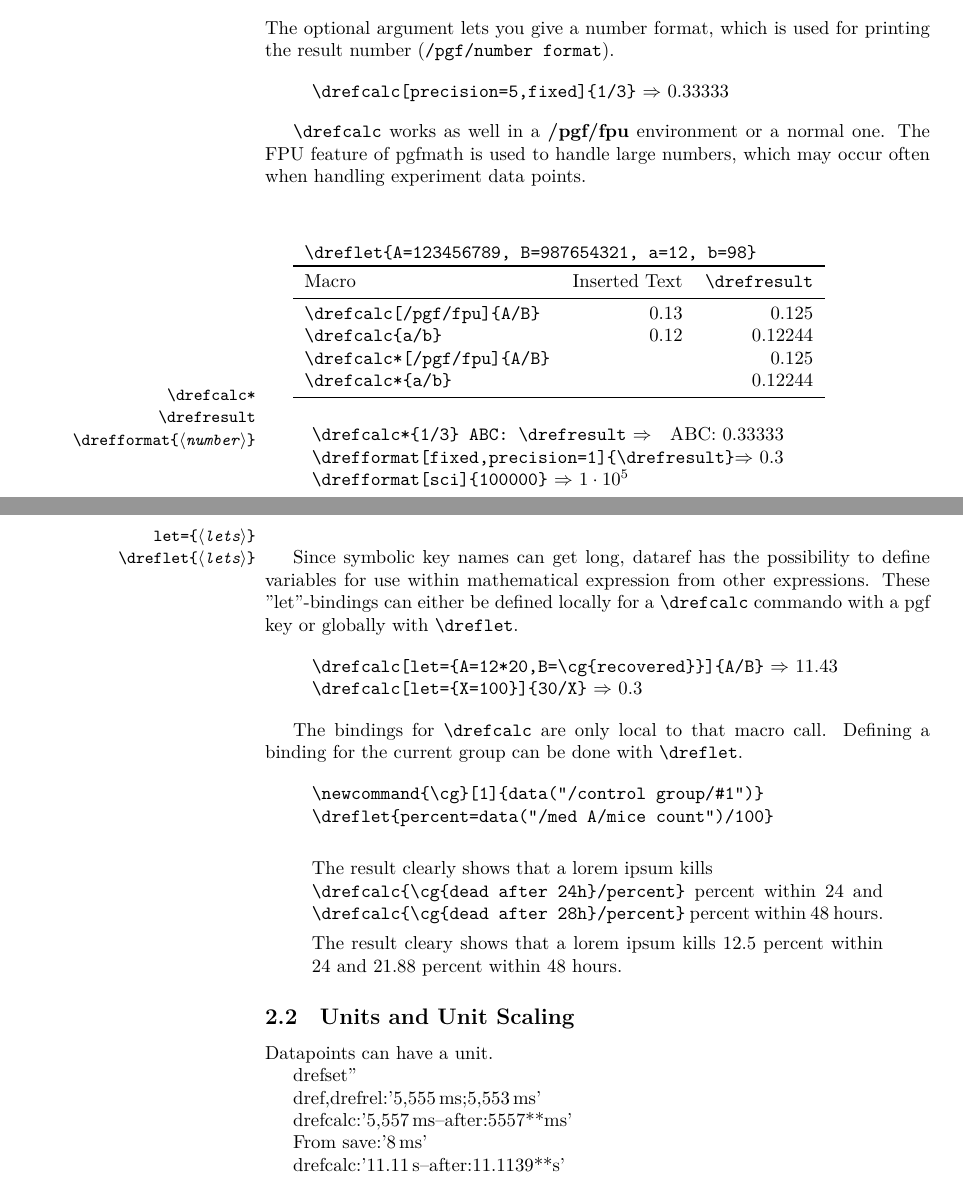
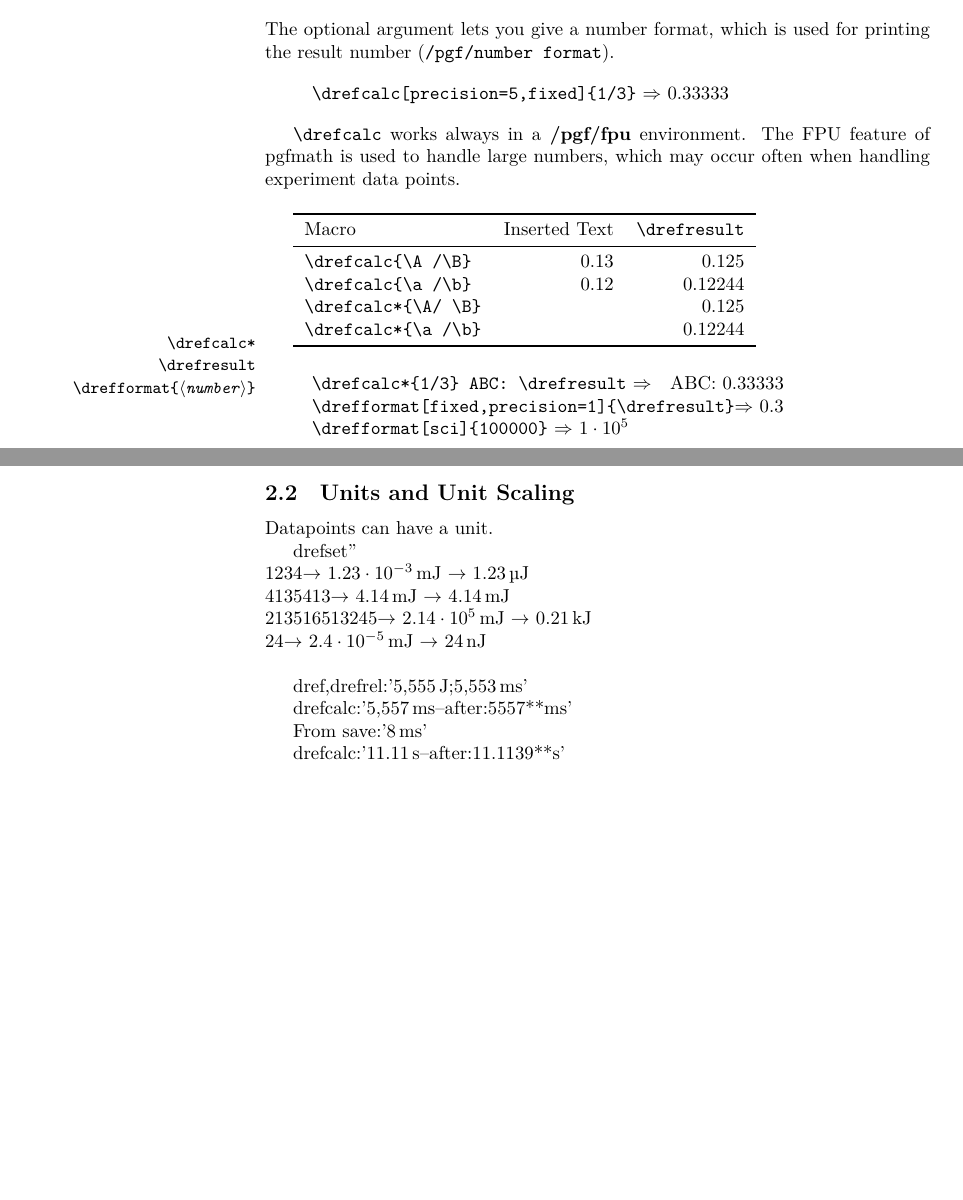
Before and after one commit to stettberger/dataref, a LaTeX document (dataref.tex, which reads dataref.sty): two parts of pages 3 and 4 of 8 before the commit and two parts of pages 3 and 4 of 7 after it, joined at a grey line, cut so that both start at the same text, the shorter picture padded with empty space. Compiled offline with LuaLaTeX.

Commit message:
remove \dreflet feature and enable /pgf/fpu
Since the useless \dreflet feature was the last thing that forbid the
usage of /pgf/fpu for everything, I removed it. So from now on: No more
"dimensions too large".

```diff
--- a/dataref.sty
+++ b/dataref.sty
@@ -104,6 +104,7 @@
   .search also={/pgf/number format},
   % The @init action is used to initialize all other actions
   @[/.code={\begingroup%
+    \pgfkeys{/pgf/fpu}% No more dimensions too large
     \def\drefunit{}% At first we are unitless
     \aftergroup\edef%
     \aftergroup\drefresult%
@@ -281,7 +282,7 @@
   \drefkeys{@[,@init, path={#1}, to macro={#2}, @get, @set, @]}%
 }
 \def\drefvalueof#1{%
-  \drefkeys{@[, @init, print=raw, @check key={#1}, @load key to={#1}{\drefvalue}{\drefunit}, print=raw, @print, @]}%
+  \pgfkeysvalueof{\dref@datapath \drefprefix #1}%
 }
 
 %% dref@ifstrmatch is copied from etextools, but etextools is
@@ -432,8 +422,8 @@
   },
   @calc pgf/.style={
     @calc/.append code={%
-      \dref@parser{#1}{\dref@calc@@argA}%
-      \pgfmathparse{\dref@calc@@argA}%
+      \dref@parser{#1}{\dref@calc@@ready}%
+      \pgfmathparse{\dref@calc@@ready}%
       \pgfmathprintnumberto[fixed,assume math mode=true,%
                             precision=10,1000 sep={}]%
                             {\pgfmathresult}{\drefresult}%
@@ -584,7 +564,7 @@
     {\hypertarget{#1}{\dref@usagereport@strippath{#1}}}%
     {\dref@usagereport@strippath{#1}}}%
   & \dref@usagereport@formatreferencelist{#1}%
-  & \drefifdefined{#1}{\drefvalueof{#1}}{\textbf{undefined}}%
+  & \drefifdefined{#1}{\dref*[@reference key/.code={}]{#1}}{\textbf{undefined}}%
 }
 
 \def\drefusagereportaftergroup{}
--- a/dataref.tex
+++ b/dataref.tex
@@ -24,6 +24,7 @@
 \usepackage{listings}
 \usepackage{pdfcomment}
 \usepackage{siunitx}
+\usepackage{pgffor}
 \usepackage{filecontents}
 \begin{filecontents}{datapoints.tex}
 \drefset{/control group/mice race}{Black Six}
@@ -219,25 +220,20 @@ include all dead mice before.}
   \verb|\drefcalc[precision=5,fixed]{1/3}| $\Rightarrow$ \drefcalc[fixed,precision=5]{1/3}
  \end{quote}
 
- \cmd{\drefcalc} works as well in a \textbf{/pgf/fpu} environment or a normal one. The FPU feature of
+ \cmd{\drefcalc} works always in a \textbf{/pgf/fpu} environment. The FPU feature of
  pgfmath is used to handle large numbers, which may occur often when handling experiment data
  points.
 
- \begin{quote}
-
- \end{quote}
- \dreflet{A=123456789,B=987654321, a=12, b=98}
-
-
+ \def\A{123456789}\def\B{987654321}\def\a{12}\def\b{98}
 
  \begin{tabular}{lrr}
- \multicolumn{3}{l}{\cmd{\dreflet\{A=123456789, B=987654321, a=12, b=98\}}}       \\
-\toprule
+ \multicolumn{3}{l}{\verb|\def\A{123456789}\def\B{987654321}\def\a{12}\def\b{98}|}       \\
+ \toprule
  Macro                            & Inserted Text             & \cmd{\drefresult} \\\midrule
- \verb|\drefcalc[/pgf/fpu]{A/B}|  & \drefcalc[/pgf/fpu]{A/B}  & \drefcalc*[/pgf/fpu]{A/B}\drefresult       \\
- \verb|\drefcalc{a/b}|            & \drefcalc[]{a/b}          & \drefcalc*[]{a/b}\drefresult       \\
- \verb|\drefcalc*[/pgf/fpu]{A/B}| & \drefcalc*[/pgf/fpu]{A/B} & \drefcalc*[/pgf/fpu]{A/B}\drefresult       \\
- \verb|\drefcalc*{a/b}|           & \drefcalc*[]{a/b}         & \drefcalc*[]{a/b}\drefresult       \\
+ \verb|\drefcalc{\A /\B}|  & \drefcalc{\A /\B}  & \drefcalc*{\A/\B}\drefresult       \\
+ \verb|\drefcalc{\a /\b}|            & \drefcalc[]{\a /\b}          & \drefcalc*{\a/\b}\drefresult       \\
+ \verb|\drefcalc*{\A/ \B}| & \drefcalc*{\A/\B} & \drefcalc*{\A /\B}\drefresult       \\
+ \verb|\drefcalc*{\a /\b}|           & \drefcalc*{\a/ \b}         & \drefcalc*{\a /\b}\drefresult       \\
  \bottomrule
  \end{tabular}
 
@@ -251,37 +247,6 @@ include all dead mice before.}
   \verb|\drefformat[fixed,precision=1]{\drefresult}|$\Rightarrow$ \drefformat[fixed,precision=1]{\drefresult}\\
   \verb|\drefformat[sci]{100000}| $\Rightarrow$ \drefformat[sci]{100000}
 \end{quote}
-
-
- \DescribeMacro{let=\{\meta{lets}\}}
- \DescribeMacro{\dreflet\{\meta{lets}\}}
-
- Since symbolic key names can get long, dataref has the possibility to define variables for use
- within mathematical expression from other expressions. These "let"-bindings can either be defined
- locally for a \cmd{\drefcalc} commando with a pgf key or globally with \cmd{\dreflet}.
-
- \begin{quote}
-  \verb|\drefcalc[let={A=12*20,B=\cg{recovered}}]{A/B}| $\Rightarrow$ \drefcalc[/dref/let={B=data("/control group/recovered"),A=12*20}]{A/B}\\
-  \verb|\drefcalc[let={X=100}]{30/X}| $\Rightarrow$ \drefcalc[/dref/let={X=100}]{30/X}
- \end{quote}
-
- The bindings for \cmd{\drefcalc} are only local to that macro
- call. Defining a binding for the current group can be done with
- \cmd{\dreflet}.
-
-
- \begin{quote}
-   \verb|\newcommand{\cg}[1]{data("/control group/#1")}|\newcommand{\cg}[1]{data("/control group/#1")}\\
-   \verb|\dreflet{percent=data("/med A/mice count")/100}|\dreflet{percent=data("/med A/mice count")/100}\\
-
-   The result clearly shows that a lorem ipsum kills\\
-   \verb|\drefcalc{\cg{dead after 24h}/percent}| percent within 24
-   and \verb|\drefcalc{\cg{dead after 28h}/percent}| percent within 48 hours.
-
-   The result cleary shows that a lorem ipsum kills
-   \drefcalc{\cg{dead after 24h}/percent} percent within 24
-   and \drefcalc{\cg{dead after 48h}/percent} percent within 48 hours.
- \end{quote}
 
 \subsection{Units and Unit Scaling}
 
@@ -297,11 +262,19 @@ drefset'%
   unit/format default=siunitx,
   unit/new scala={1/y,365/d,24/h,60/m,60/s,1000/ms,1000/us,1000/ns},
   unit/new scala={1/\second,1000/\milli\second,1000/\micro\second,1000/\nano\second},
+  unit/new scala={1/\kilo\joule,1000/\joule,1000/\milli\joule,1000/\micro\joule,1000/\nano\joule},
+}
+
+
+\foreach \a in {1234, 4135413, 213516513245, 24} {%
+  \noindent\a
+     $\rightarrow$ \drefformat[unit=\nano\joule,unit/scale to=\milli\joule]{\a}
+     $\rightarrow$ \drefformat[unit=\nano\joule,unit/scale to auto]{\a}\\
 }
 
 
 dref,drefrel:'%
-\dref{/duration};\drefrel[delta=/duration B]{/duration}'%
+\dref[unit=\joule]{/duration};\drefrel[delta=/duration B]{/duration}'%
 
 drefcalc:'%
 \drefcalc[]{d(/duration) + 2}--after:\drefresult**\drefunit%
@@ -310,7 +283,7 @@ drefcalc:'%
 From save:'\drefcalc[ignoremissing]{d(/lateron)+d(/lateron 2)}'
 
 drefcalc:'%
-\drefcalc[/pgf/fpu,scale by=2,unit/scale to auto]{d(/duration) + 2}--after:\drefresult**\drefunit%
+\drefcalc[scale by=2,unit/scale to auto]{d(/duration) + 2}--after:\drefresult**\drefunit%
 '
 
 \drefsave[unit=\milli\second]{/lateron}{3}
```
Also changed, not shown: dataref.sty (38 more changed lines), dataref.tex (4 more changed lines).
